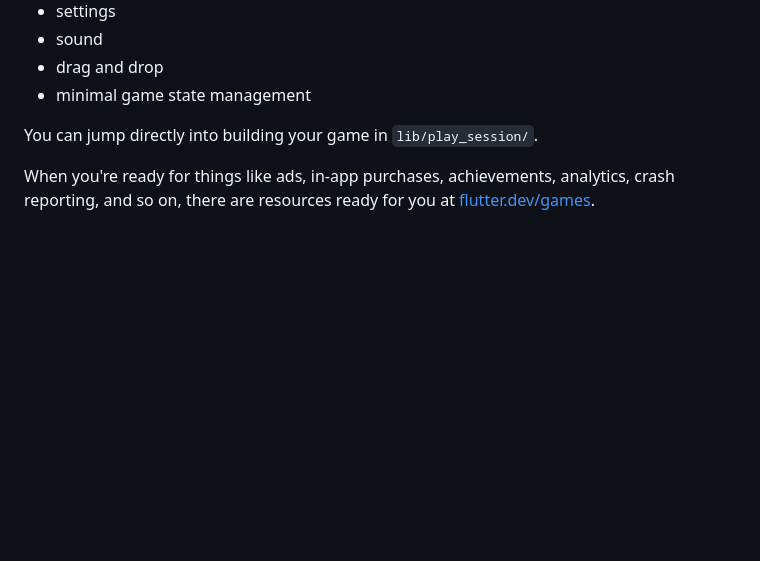
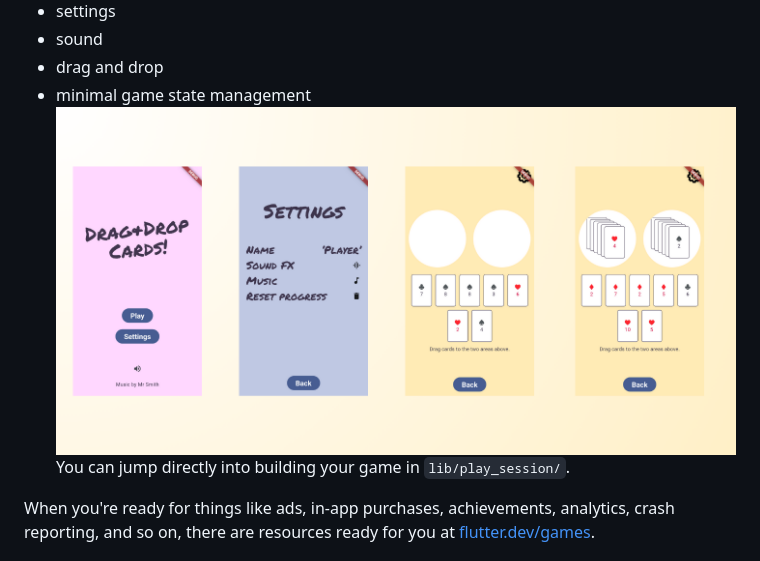
Before and after one commit to 4ayyappadasks/multiplayergamecard, a Markdown page: README.md, the part around the change. GitHub-like rendering; blank space fills up the shorter version.

Commit message:
commit game

```diff
--- a/README.md
+++ b/README.md
@@ -8,7 +8,7 @@ including the following features:
 - sound
 - drag and drop
 - minimal game state management
-
+![Image Alt](https://github.com/4ayyappadasks/multiplayergamecard/blob/9ef3e338b6b4fbac790907aa604d3eabefca6579/assets/git%20image.png)
 You can jump directly into building your game in `lib/play_session/`.
 
 When you're ready for things like ads, in-app purchases, achievements,
```
